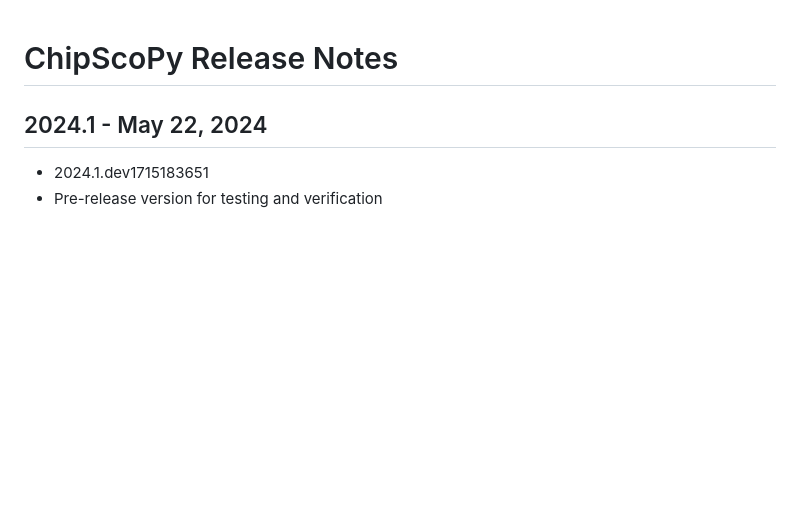
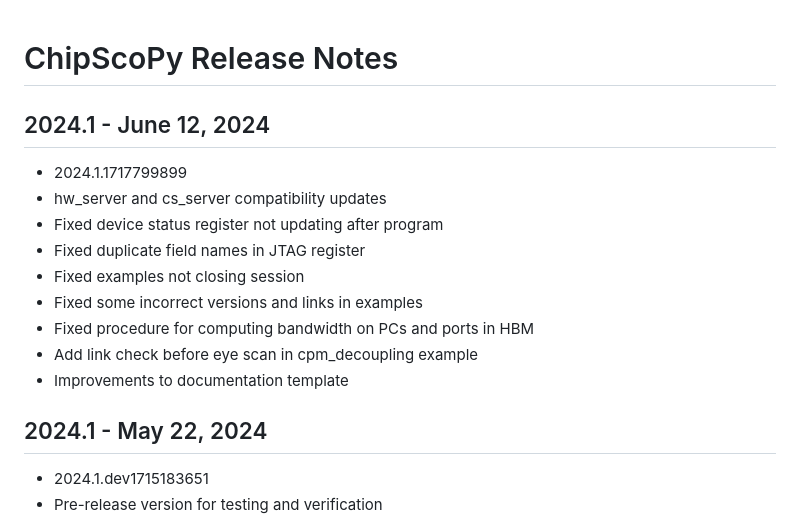
Before and after one commit to Xilinx/chipscopy, a Markdown page: RELEASE_NOTES.md, the part around the change. GitHub-like rendering; blank space fills up the shorter version.

Commit message:
Transfer open-source files from server

```diff
--- a/RELEASE_NOTES.md
+++ b/RELEASE_NOTES.md
@@ -1,4 +1,17 @@
 # ChipScoPy Release Notes
+
+## 2024.1 - June 12, 2024
+
+- 2024.1.1717799899
+- hw_server and cs_server compatibility updates
+- Fixed device status register not updating after program
+- Fixed duplicate field names in JTAG register
+- Fixed examples not closing session
+- Fixed some incorrect versions and links in examples
+- Fixed procedure for computing bandwidth on PCs and ports in HBM
+- Add link check before eye scan in cpm_decoupling example
+- Improvements to documentation template
+
 
 ## 2024.1 - May 22, 2024
 
```
